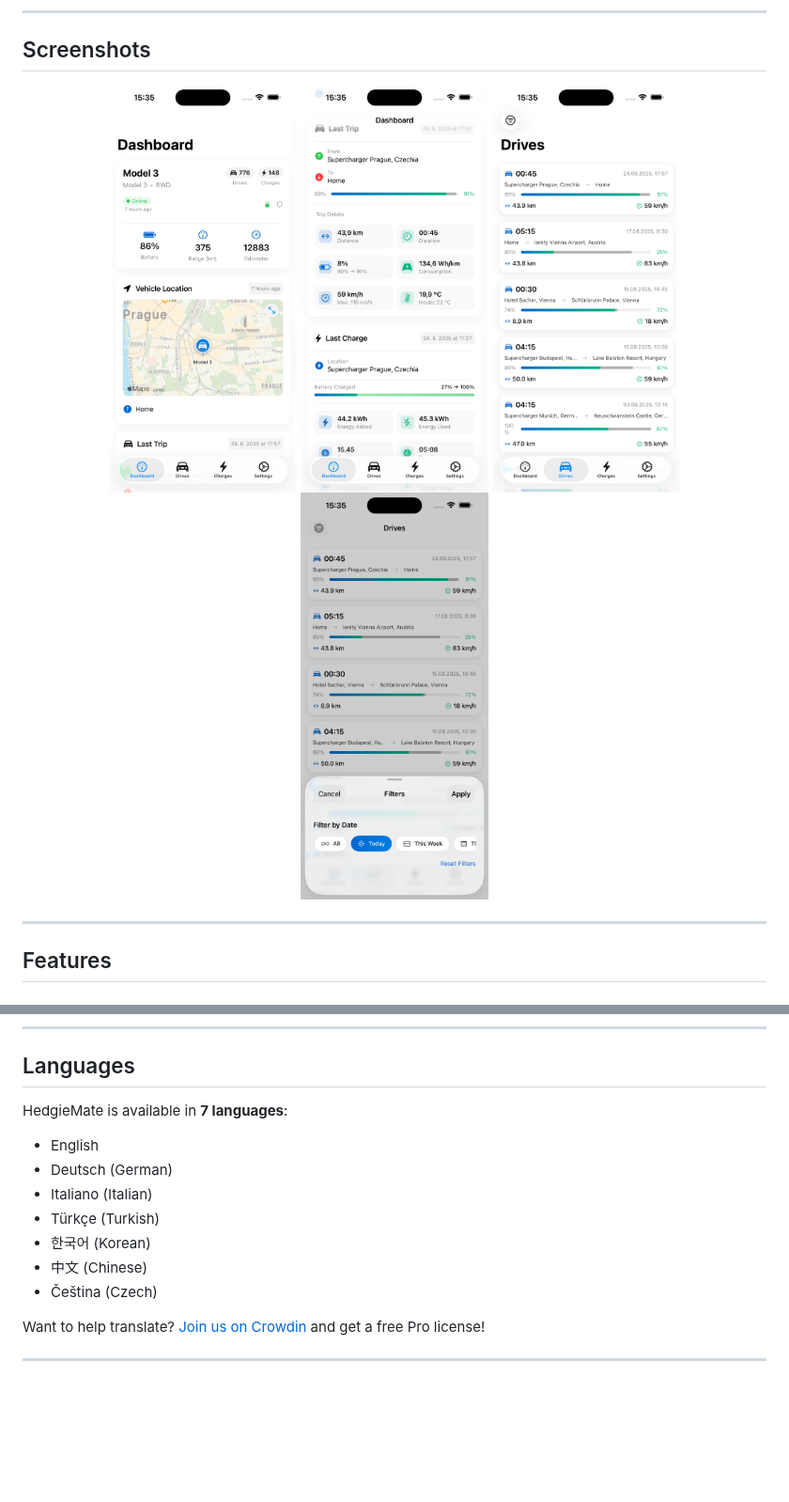
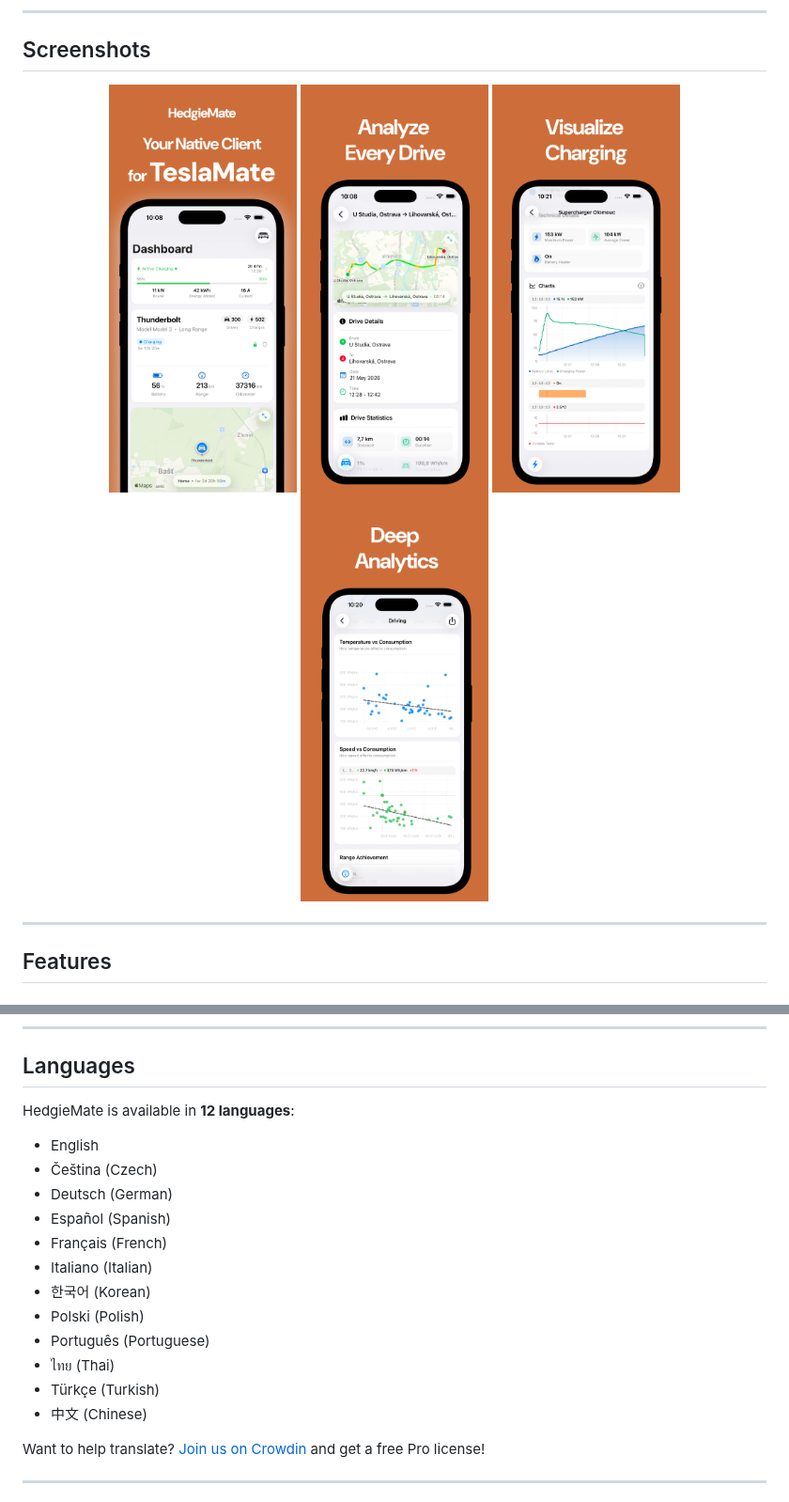
Before and after one commit to LukStankovic/hedgiemate, a Markdown page: README.md, 2 parts joined by grey strips. Shown at 94% size. Drawn GitHub-style; pictures changed too: docs/images/screenshots/app-preview-1.png, docs/images/screenshots/app-preview-2.png, docs/images/screenshots/app-preview-3.png; blank space fills up the shorter version.

Commit message:
Update changelog for 1.18.2, refresh screenshots and languages

```diff
--- a/README.md
+++ b/README.md
@@ -107,15 +107,20 @@ For detailed setup instructions, visit our [Setup Guide](https://hedgiemate.com/
 
 ## Languages
 
-HedgieMate is available in **7 languages**:
+HedgieMate is available in **12 languages**:
 
 - English
+- Čeština (Czech)
 - Deutsch (German)
+- Español (Spanish)
+- Français (French)
 - Italiano (Italian)
+- 한국어 (Korean)
+- Polski (Polish)
+- Português (Portuguese)
+- ไทย (Thai)
 - Türkçe (Turkish)
-- 한국어 (Korean)
 - 中文 (Chinese)
-- Čeština (Czech)
 
 Want to help translate? [Join us on Crowdin](https://crowdin.com/project/hedgiemate/invite?h=bff10a865074daf9d4e08ef064507e982646816) and get a free Pro license!
 
```
Also changed, not shown: other parts of README.md (+2 -2 lines), CHANGELOG.md (+28 -0 lines).
